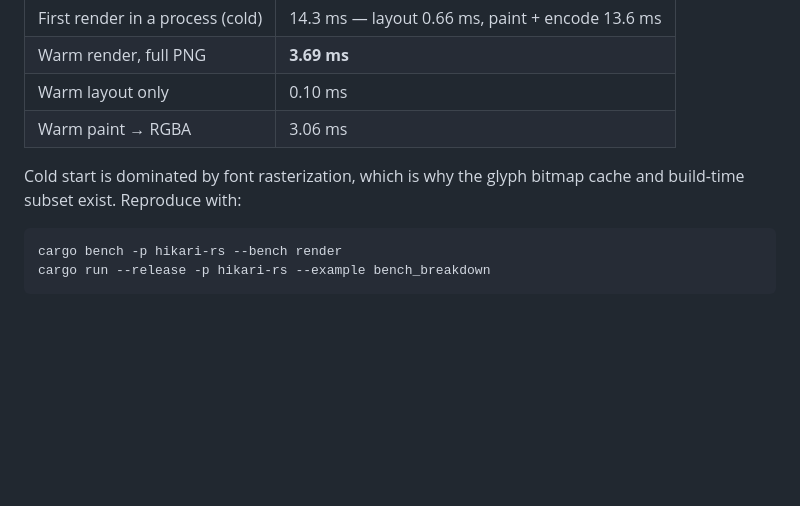
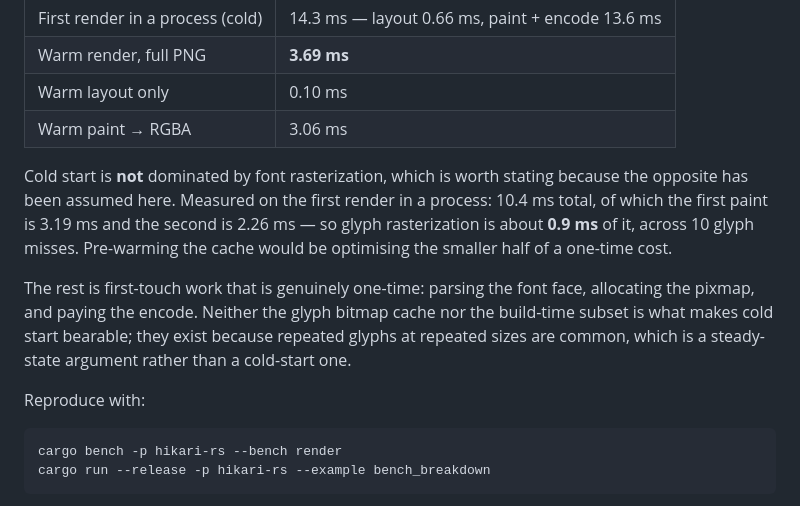
Before and after one commit to theoxfaber/hikari, a Markdown page: README.md, the part around the change. Rendered like a GitHub page; blank space fills up the shorter version.

Commit message:
benchmarks: cold start is not dominated by glyph rasterization
The README claimed it was, and proposed that a warmed cache would help.
Measured: first render in a process is 10.4 ms, of which the first paint
is 3.19 ms against a second paint of 2.26 ms -- so glyph rasterization is
about 0.9 ms of it, across 10 glyph misses.

Pre-warming would be optimising the smaller half of a one-time cost, so
it is not worth doing. What remains is genuinely one-time setup: font
face parse, pixmap allocation, encode.

The glyph cache and the build-time subset still earn their place, but as
a steady-state argument -- repeated glyphs at repeated sizes -- rather
than a cold-start one, and both documents now say that instead.

````diff
--- a/README.md
+++ b/README.md
@@ -181,8 +181,20 @@ background, two text runs, one with wrapping.
 | Warm layout only | 0.10 ms |
 | Warm paint → RGBA | 3.06 ms |
 
-Cold start is dominated by font rasterization, which is why the glyph bitmap
-cache and build-time subset exist. Reproduce with:
+Cold start is **not** dominated by font rasterization, which is worth stating
+because the opposite has been assumed here. Measured on the first render in a
+process: 10.4 ms total, of which the first paint is 3.19 ms and the second is
+2.26 ms — so glyph rasterization is about **0.9 ms** of it, across 10 glyph
+misses. Pre-warming the cache would be optimising the smaller half of a
+one-time cost.
+
+The rest is first-touch work that is genuinely one-time: parsing the font face,
+allocating the pixmap, and paying the encode. Neither the glyph bitmap cache
+nor the build-time subset is what makes cold start bearable; they exist because
+repeated glyphs at repeated sizes are common, which is a steady-state argument
+rather than a cold-start one.
+
+Reproduce with:
 
 ```sh
 cargo bench -p hikari-rs --bench render
````
Also changed, not shown: BENCHMARKS.md (+7 -2 lines).
